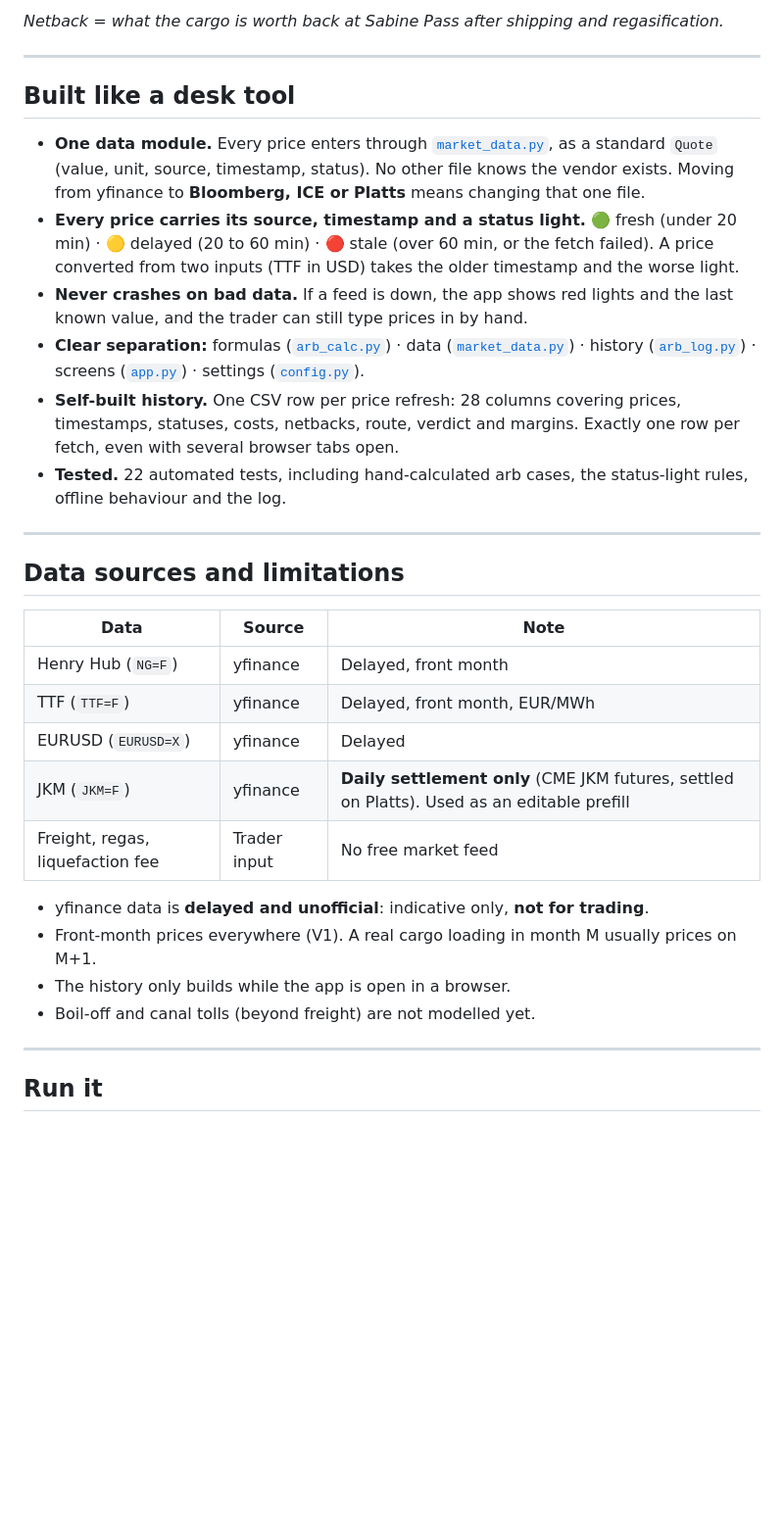
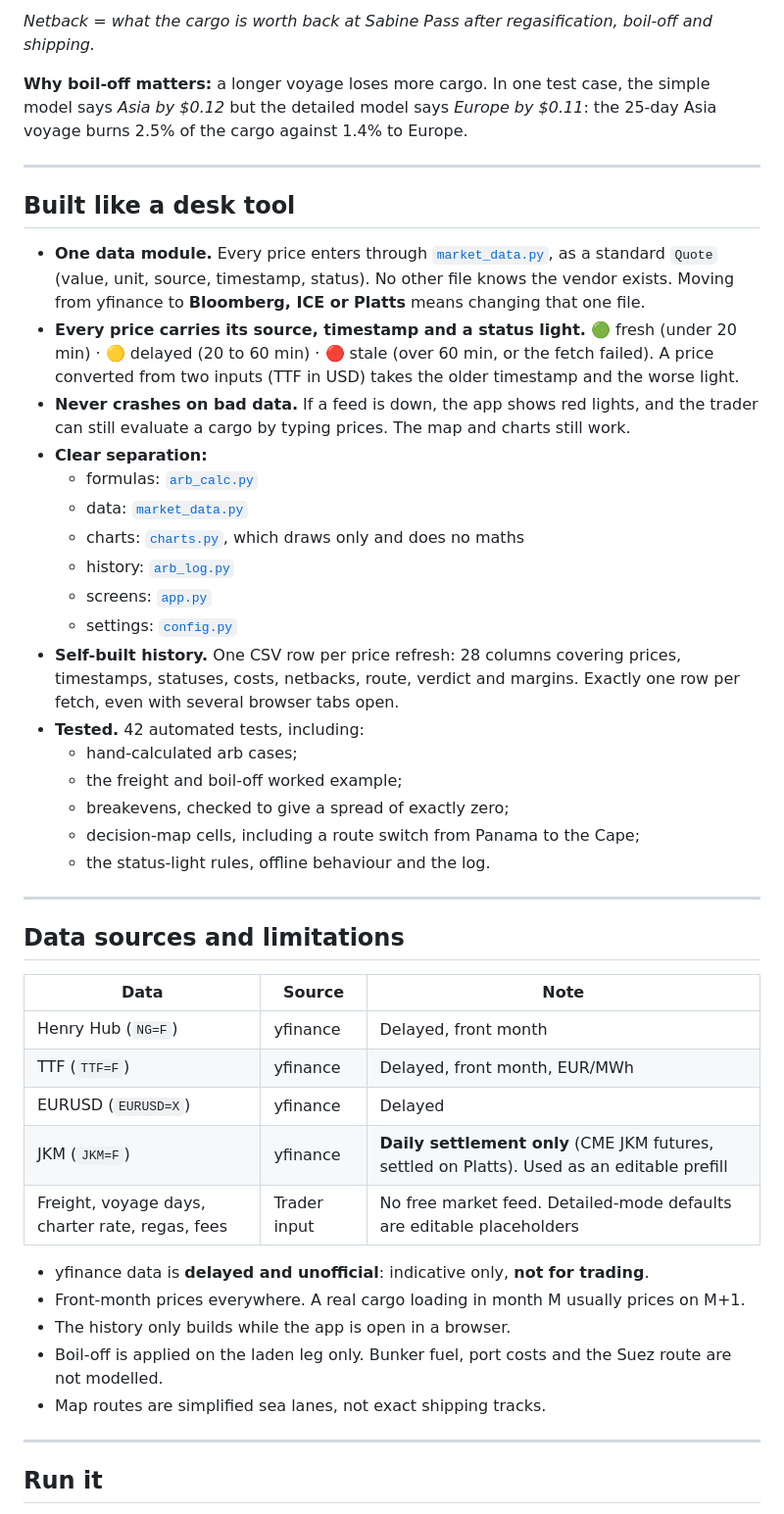
Before and after one commit to Jalil-122/lng_arbitrage, a Markdown page: README.md, the part around one of its changes. Shown at 98% size. GitHub-like rendering; blank space fills up the shorter version.

```diff
--- a/README.md
+++ b/README.md
@@ -38,5 +49,7 @@ All values in **USD/MMBtu**.
 
-*Netback = what the cargo is worth back at Sabine Pass after shipping and regasification.*
+*Netback = what the cargo is worth back at Sabine Pass after regasification, boil-off and shipping.*
+
+**Why boil-off matters:** a longer voyage loses more cargo. In one test case, the simple model says *Asia by $0.12* but the detailed model says *Europe by $0.11*: the 25-day Asia voyage burns 2.5% of the cargo against 1.4% to Europe.
 
 ---
 
@@ -44,10 +57,21 @@ All values in **USD/MMBtu**.
 
 - **One data module.** Every price enters through [`market_data.py`](market_data.py), as a standard `Quote` (value, unit, source, timestamp, status). No other file knows the vendor exists. Moving from yfinance to **Bloomberg, ICE or Platts** means changing that one file.
 - **Every price carries its source, timestamp and a status light.** 🟢 fresh (under 20 min) · 🟡 delayed (20 to 60 min) · 🔴 stale (over 60 min, or the fetch failed). A price converted from two inputs (TTF in USD) takes the older timestamp and the worse light.
-- **Never crashes on bad data.** If a feed is down, the app shows red lights and the last known value, and the trader can still type prices in by hand.
-- **Clear separation:** formulas ([`arb_calc.py`](arb_calc.py)) · data ([`market_data.py`](market_data.py)) · history ([`arb_log.py`](arb_log.py)) · screens ([`app.py`](app.py)) · settings ([`config.py`](config.py)).
+- **Never crashes on bad data.** If a feed is down, the app shows red lights, and the trader can still evaluate a cargo by typing prices. The map and charts still work.
+- **Clear separation:**
+  - formulas: [`arb_calc.py`](arb_calc.py)
+  - data: [`market_data.py`](market_data.py)
+  - charts: [`charts.py`](charts.py), which draws only and does no maths
+  - history: [`arb_log.py`](arb_log.py)
+  - screens: [`app.py`](app.py)
+  - settings: [`config.py`](config.py)
 - **Self-built history.** One CSV row per price refresh: 28 columns covering prices, timestamps, statuses, costs, netbacks, route, verdict and margins. Exactly one row per fetch, even with several browser tabs open.
-- **Tested.** 22 automated tests, including hand-calculated arb cases, the status-light rules, offline behaviour and the log.
+- **Tested.** 42 automated tests, including:
+  - hand-calculated arb cases;
+  - the freight and boil-off worked example;
+  - breakevens, checked to give a spread of exactly zero;
+  - decision-map cells, including a route switch from Panama to the Cape;
+  - the status-light rules, offline behaviour and the log.
 
 ---
 
@@ -59,12 +83,13 @@ All values in **USD/MMBtu**.
 | TTF (`TTF=F`) | yfinance | Delayed, front month, EUR/MWh |
 | EURUSD (`EURUSD=X`) | yfinance | Delayed |
 | JKM (`JKM=F`) | yfinance | **Daily settlement only** (CME JKM futures, settled on Platts). Used as an editable prefill |
-| Freight, regas, liquefaction fee | Trader input | No free market feed |
+| Freight, voyage days, charter rate, regas, fees | Trader input | No free market feed. Detailed-mode defaults are editable placeholders |
 
 - yfinance data is **delayed and unofficial**: indicative only, **not for trading**.
-- Front-month prices everywhere (V1). A real cargo loading in month M usually prices on M+1.
+- Front-month prices everywhere. A real cargo loading in month M usually prices on M+1.
 - The history only builds while the app is open in a browser.
-- Boil-off and canal tolls (beyond freight) are not modelled yet.
+- Boil-off is applied on the laden leg only. Bunker fuel, port costs and the Suez route are not modelled.
+- Map routes are simplified sea lanes, not exact shipping tracks.
 
 ---
 
```
Also changed, not shown: other parts of README.md (+35 -22 lines), CLAUDE.md (+2 -2 lines), SPEC.md (+1 -1 lines), docs/dashboard.jpg, docs/evaluate_popup.jpg, docs/sensitivity.jpg (added).
